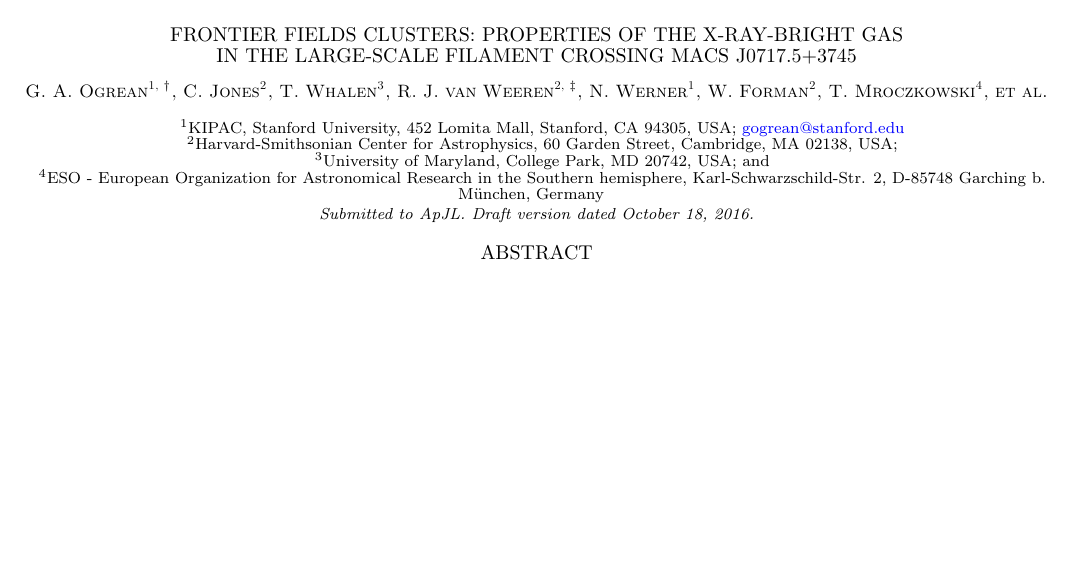
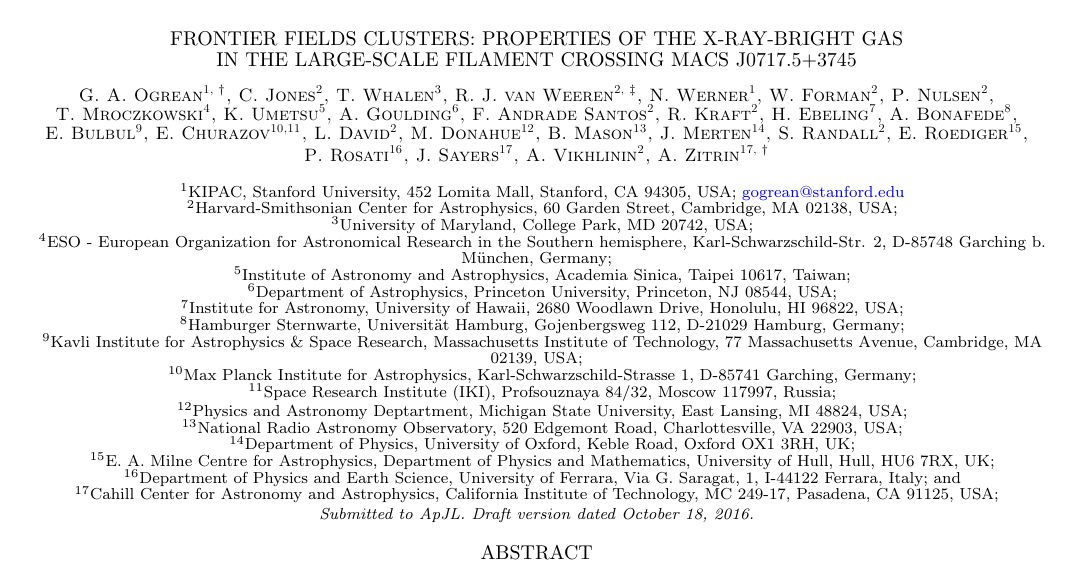
Before and after one commit to gogrean/MACS-J0717-Filament, a LaTeX document (macsj0717-fil.tex): part of page 1 of 6, cut so that both start at the same text, the shorter picture padded with empty space. The pictures show the PDF file macsj0717-fil.pdf that the author committed with the source.

Commit message:
Added author list.

```diff
--- a/macsj0717-fil.tex
+++ b/macsj0717-fil.tex
@@ -39,14 +39,27 @@
 \title{Frontier Fields Clusters: Properties of the X-ray-Bright Gas \\in the Large-Scale Filament Crossing MACS J0717.5+3745}
 
 \author{
-G.~A.~Ogrean\altaffilmark{1, $\dagger$}, C.~Jones\altaffilmark{2}, T.~Whalen\altaffilmark{3}, R.~J.~van Weeren\altaffilmark{2, $\ddagger$}, N.~Werner\altaffilmark{1}, W.~Forman\altaffilmark{2}, T.~Mroczkowski\altaffilmark{4}, et al.
+G.~A.~Ogrean\altaffilmark{1, $\dagger$}, C.~Jones\altaffilmark{2}, T.~Whalen\altaffilmark{3}, R.~J.~van Weeren\altaffilmark{2, $\ddagger$}, N.~Werner\altaffilmark{1}, W.~Forman\altaffilmark{2}, P.~Nulsen\altaffilmark{2}, T.~Mroczkowski\altaffilmark{4}, K.~Umetsu\altaffilmark{5}, A.~Goulding\altaffilmark{6}, F.~Andrade Santos\altaffilmark{2}, R.~Kraft\altaffilmark{2}, H.~Ebeling\altaffilmark{7}, A.~Bonafede\altaffilmark{8}, E.~Bulbul\altaffilmark{9}, E.~Churazov\altaffilmark{10,11}, L.~David\altaffilmark{2}, M.~Donahue\altaffilmark{12}, B.~Mason\altaffilmark{13}, J.~Merten\altaffilmark{14}, S.~Randall\altaffilmark{2}, E.~Roediger\altaffilmark{15}, P.~Rosati\altaffilmark{16}, J.~Sayers\altaffilmark{17}, A.~Vikhlinin\altaffilmark{2}, A.~Zitrin\altaffilmark{17, $\dagger$}
 }
 
 \affil{\altaffilmark{}}
 \affil{\altaffilmark{1}KIPAC, Stanford University, 452 Lomita Mall, Stanford, CA 94305, USA; \href{mailto:gogrean@stanford.edu}{gogrean@stanford.edu}}
 \affil{\altaffilmark{2}Harvard-Smithsonian Center for Astrophysics, 60 Garden Street, Cambridge, MA 02138, USA;}
 \affil{\altaffilmark{3}University of Maryland, College Park, MD 20742, USA;}
-\affil{\altaffilmark{4}ESO - European Organization for Astronomical Research in the Southern hemisphere, Karl-Schwarzschild-Str. 2, D-85748 Garching b. M{\"u}nchen, Germany}
+\affil{\altaffilmark{4}ESO - European Organization for Astronomical Research in the Southern hemisphere, Karl-Schwarzschild-Str. 2, D-85748 Garching b. M{\"u}nchen, Germany;}
+\affil{\altaffilmark{5}Institute of Astronomy and Astrophysics, Academia Sinica, Taipei 10617, Taiwan;}
+\affil{\altaffilmark{6}Department of Astrophysics, Princeton University, Princeton, NJ 08544, USA;}
+\affil{\altaffilmark{7}Institute for Astronomy, University of Hawaii, 2680 Woodlawn Drive, Honolulu, HI 96822, USA;}
+\affil{\altaffilmark{8}Hamburger Sternwarte, Universit\"{a}t Hamburg, Gojenbergsweg 112, D-21029 Hamburg, Germany;}
+\affil{\altaffilmark{9}Kavli Institute for Astrophysics \& Space Research, Massachusetts Institute of Technology, 77 Massachusetts Avenue, Cambridge, MA 02139, USA;}
+\affil{\altaffilmark{10}Max Planck Institute for Astrophysics, Karl-Schwarzschild-Strasse 1, D-85741 Garching, Germany;}
+\affil{\altaffilmark{11}Space Research Institute (IKI), Profsouznaya 84/32, Moscow 117997, Russia;}
+\affil{\altaffilmark{12}Physics and Astronomy Deptartment, Michigan State University, East Lansing, MI 48824, USA;}
+\affil{\altaffilmark{13}National Radio Astronomy Observatory, 520 Edgemont Road, Charlottesville, VA 22903, USA;}
+\affil{\altaffilmark{14}Department of Physics, University of Oxford, Keble Road, Oxford OX1 3RH, UK;}
+\affil{\altaffilmark{15}E. A. Milne Centre for Astrophysics, Department of Physics and Mathematics, University of Hull, Hull, HU6 7RX, UK;}
+\affil{\altaffilmark{16}Department of Physics and Earth Science, University of Ferrara, Via G. Saragat, 1, I-44122 Ferrara, Italy;}
+\affil{\altaffilmark{17}Cahill Center for Astronomy and Astrophysics, California Institute of Technology, MC 249-17, Pasadena, CA 91125, USA;}
 \altaffiltext{$\dagger$}{Hubble Fellow}
 \altaffiltext{$\ddagger$}{Clay Fellow}
 \altaffiltext{}{}
```
Also changed, not shown: macsj0717-fil.pdf.
